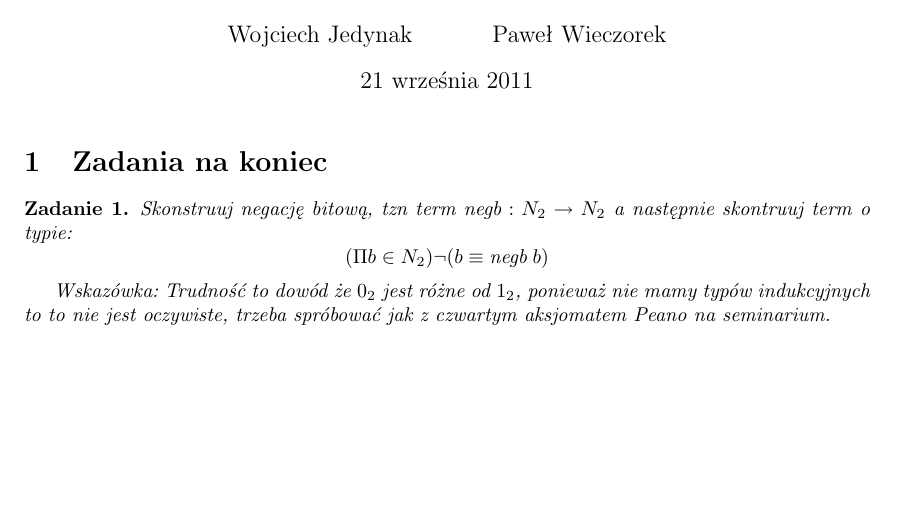
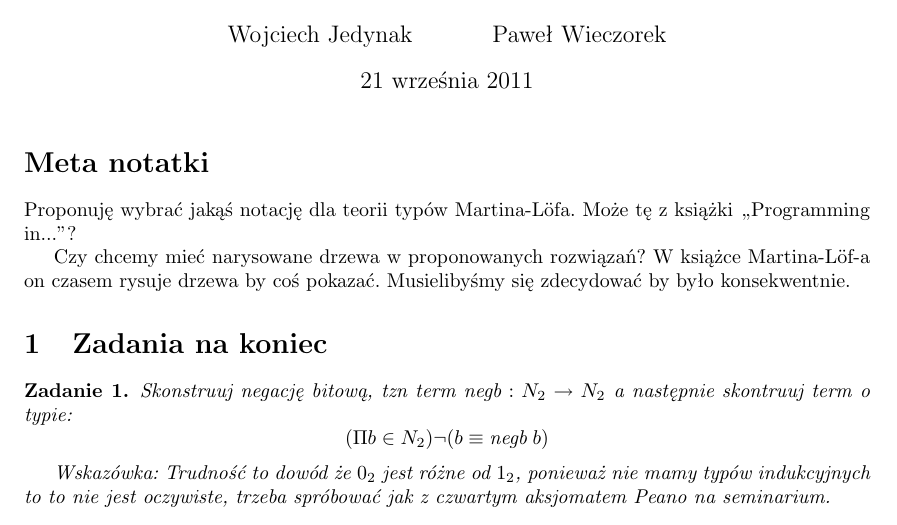
Before and after one commit to wjzz/agda-DTP-examples, a LaTeX document (listy_zadan/teoria/index.tex): part of page 1 of 3, cut so that both start at the same text, the shorter picture padded with empty space. Compiled offline with pdfLaTeX.

Commit message:
* added new section "Meta notatki" to `index.tex`

```diff
--- a/listy_zadan/teoria/index.tex
+++ b/listy_zadan/teoria/index.tex
@@ -14,6 +14,14 @@
 \begin{document}
 
 \maketitle
+
+\section*{Meta notatki}
+
+Proponuję wybrać jakąś notację dla teorii typów Martina-L\"{o}fa. Może tę z książki ,,Programming in...''?
+
+Czy chcemy mieć narysowane drzewa w proponowanych rozwiązań? W książce Martina-L\"{o}f-a on czasem rysuje drzewa
+by coś pokazać. Musielibyśmy się zdecydować by było konsekwentnie.
+
 
 \section{Zadania na koniec}
 
```
Also changed, not shown: listy_zadan/teoria/index.pdf.
